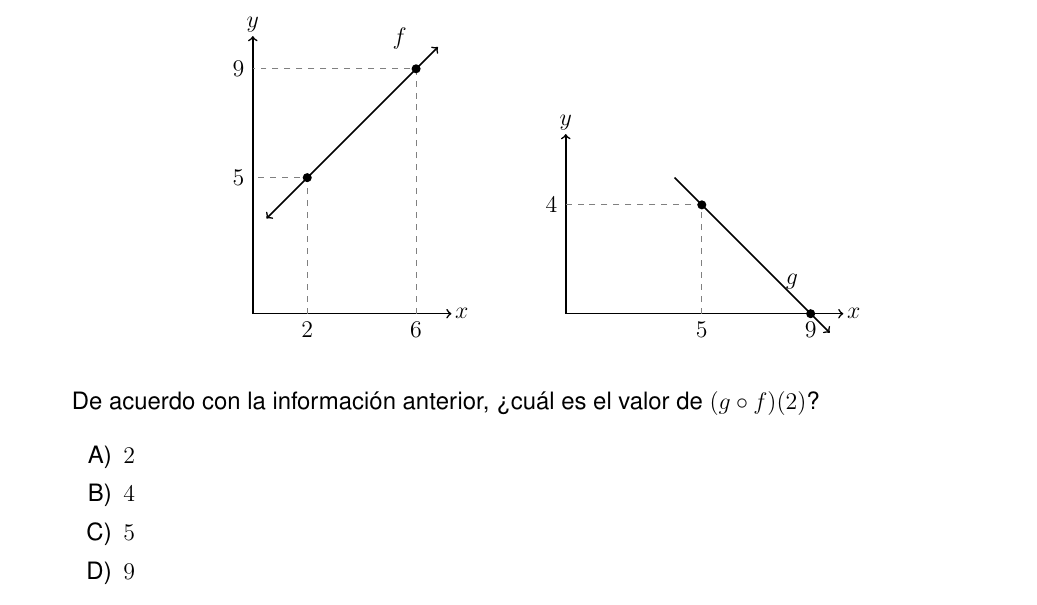
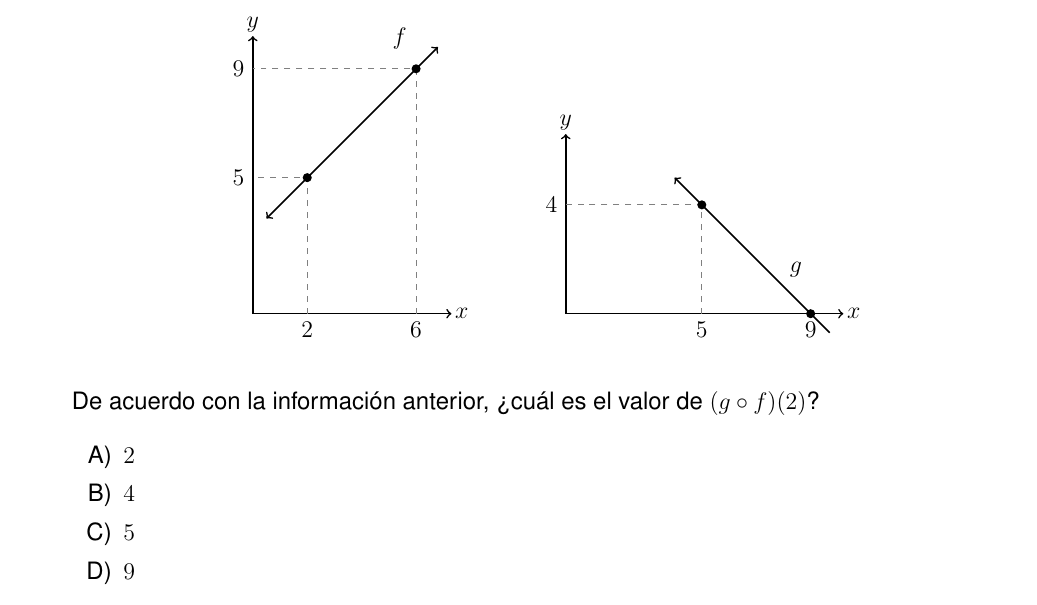
Before and after one commit to hoja1304-sudo/editor-examenes-latex, a LaTeX problem sheet (Examenes Pruebas estandarizadas/3PruebaEstandarizadaSecundaria2026.tex): part of page 23 of 26, cut so that both start at the same text. Compiled offline with pdfLaTeX.

Commit message:
Corrige flecha y rotulo de g en item 28

```diff
--- a/Examenes Pruebas estandarizadas/3PruebaEstandarizadaSecundaria2026.tex
+++ b/Examenes Pruebas estandarizadas/3PruebaEstandarizadaSecundaria2026.tex
@@ -1109,14 +1109,14 @@ En una planta de empaque, la funci\'on $f$ relaciona el tiempo $x$, en horas, tr
   \draw[->, thick] (0,0) -- (0,6.6);
   \node[anchor=west, inner sep=1pt] at (10.25,0) {$x$};
   \node[anchor=south, inner sep=1pt] at (0,6.65) {$y$};
-  \draw[->, thick] (4,5) -- (9.7,-0.7);
+  \draw[->, thick] (9.7,-0.7) -- (4,5);
   \draw[dashed, gray] (5,0) -- (5,4) -- (0,4);
   \fill (5,4) circle (\puntotamanoestandar);
   \fill (9,0) circle (\puntotamanoestandar);
   \node[anchor=north] at (5,0) {$5$};
   \node[anchor=north] at (9,0) {$9$};
   \node[anchor=east] at (0,4) {$4$};
-  \node[anchor=south west, inner sep=1pt] at (8.0,0.8) {$g$};
+  \node[anchor=south west, inner sep=1pt] at (8.15,1.25) {$g$};
 \end{tikzpicture}
 \end{tabular}
 \end{center}
```
Also changed, not shown: Examenes Pruebas estandarizadas/3PruebaEstandarizadaSecundaria2026.pdf.
